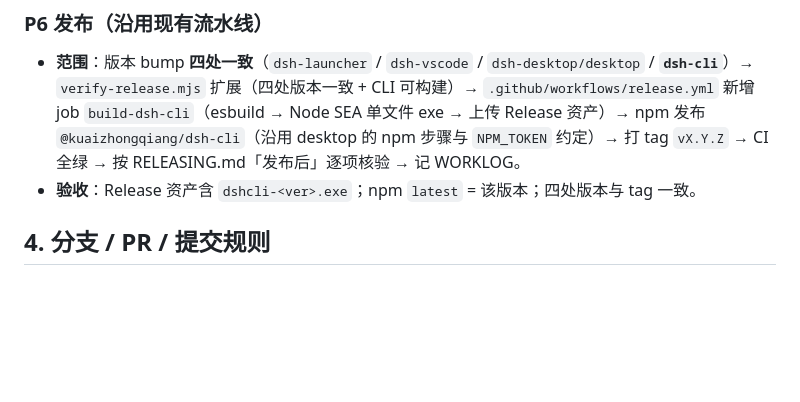
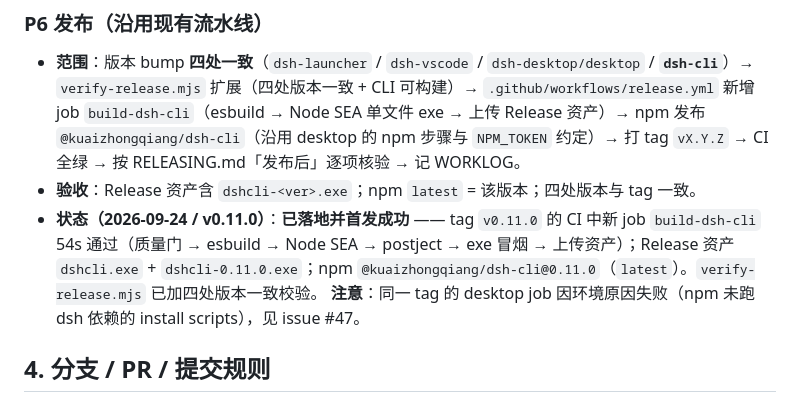
Before and after one commit to kuaizhongqiang/dsh-ecosystem, a Markdown page: docs/dsh-cli-execution.md, the part around one of its changes. Drawn GitHub-style; blank space fills up the shorter version.

```diff
--- a/docs/dsh-cli-execution.md
+++ b/docs/dsh-cli-execution.md
@@ -91,6 +121,10 @@ dsh-cli/
 
 - **范围**：版本 bump **四处一致**（`dsh-launcher` / `dsh-vscode` / `dsh-desktop/desktop` / **`dsh-cli`**）→ `verify-release.mjs` 扩展（四处版本一致 + CLI 可构建）→ `.github/workflows/release.yml` 新增 job `build-dsh-cli`（esbuild → Node SEA 单文件 exe → 上传 Release 资产）→ npm 发布 `@kuaizhongqiang/dsh-cli`（沿用 desktop 的 npm 步骤与 `NPM_TOKEN` 约定）→ 打 tag `vX.Y.Z` → CI 全绿 → 按 RELEASING.md「发布后」逐项核验 → 记 WORKLOG。
 - **验收**：Release 资产含 `dshcli-<ver>.exe`；npm `latest` = 该版本；四处版本与 tag 一致。
+- **状态（2026-09-24 / v0.11.0）**：**已落地并首发成功** —— tag `v0.11.0` 的 CI 中新 job `build-dsh-cli`
+  54s 通过（质量门 → esbuild → Node SEA → postject → exe 冒烟 → 上传资产）；Release 资产 `dshcli.exe` +
+  `dshcli-0.11.0.exe`；npm `@kuaizhongqiang/dsh-cli@0.11.0`（`latest`）。`verify-release.mjs` 已加四处版本一致校验。
+  **注意**：同一 tag 的 desktop job 因环境原因失败（npm 未跑 dsh 依赖的 install scripts），见 issue #47。
 
 ## 4. 分支 / PR / 提交规则
 
```
Also changed, not shown: other parts of docs/dsh-cli-execution.md (+32 -2 lines), docs/dsh-cli-design.md (+9 -4 lines).
